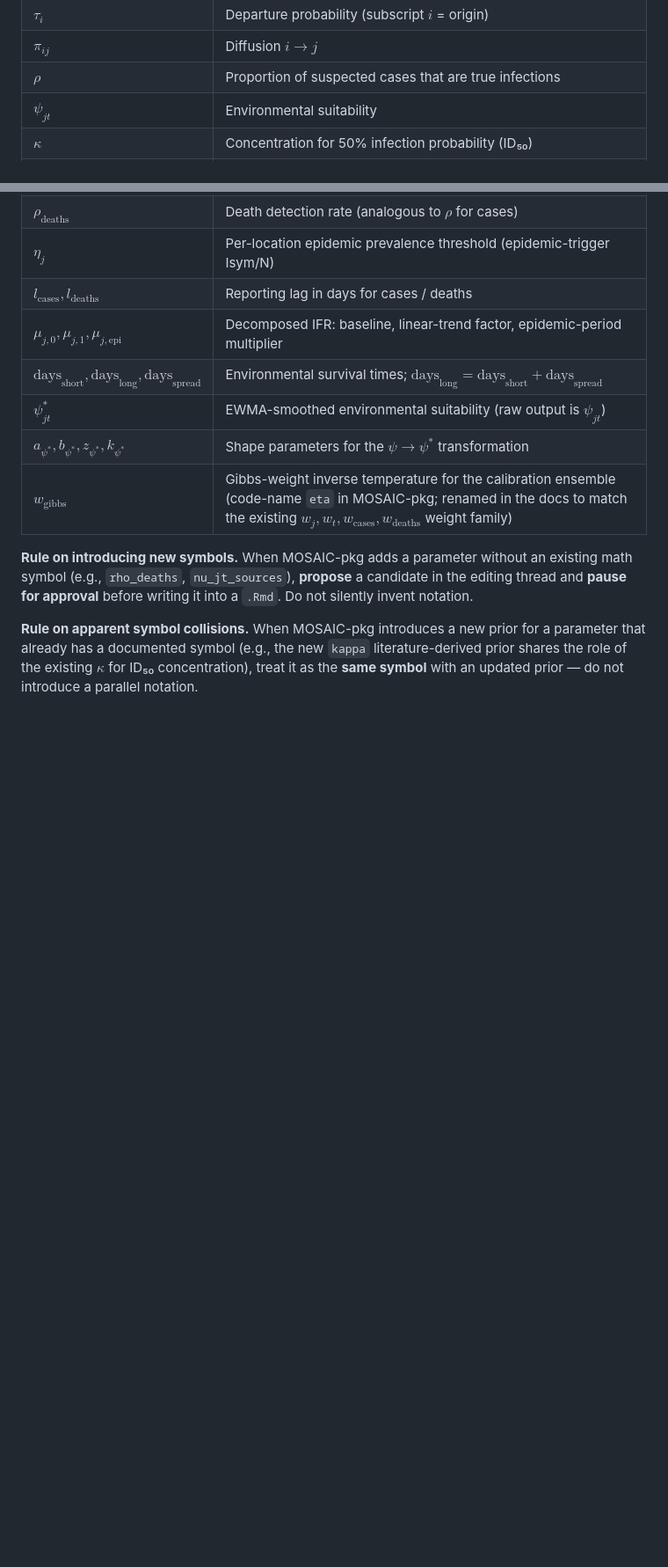
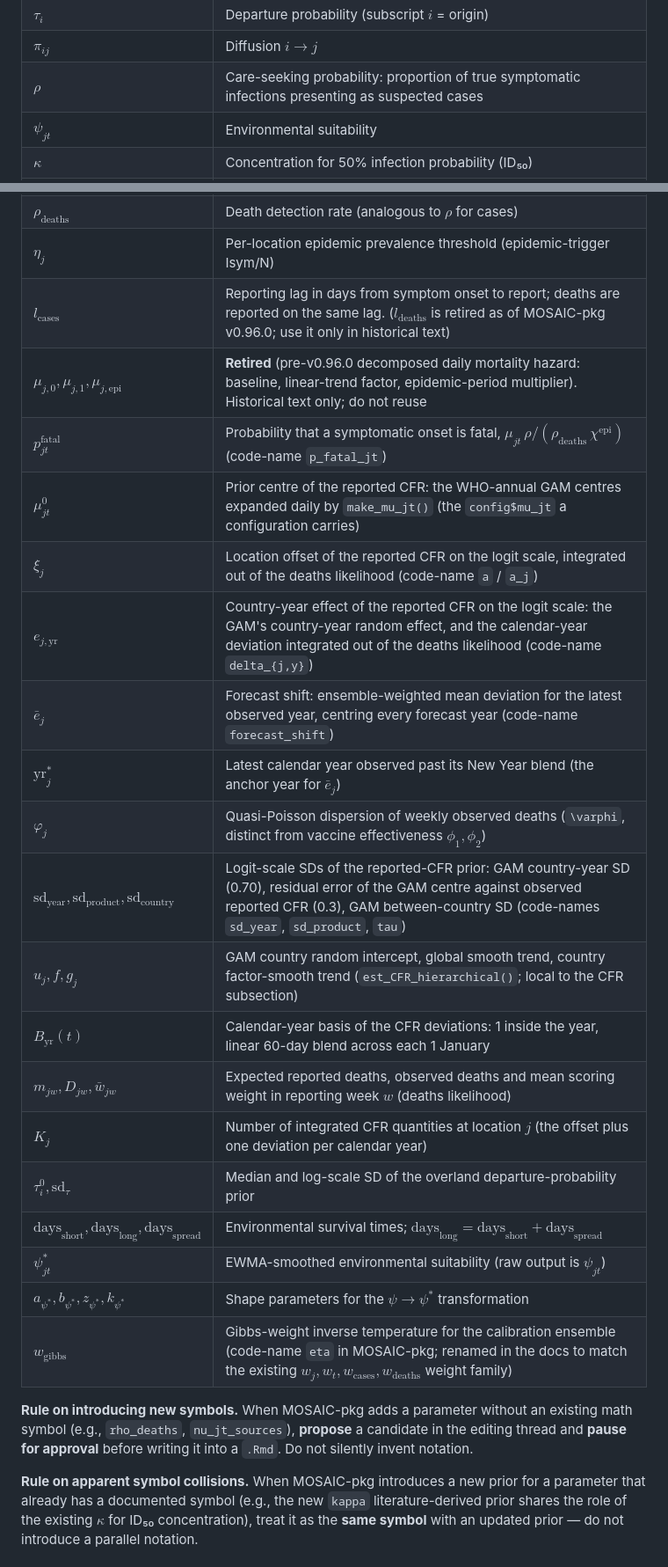
Before and after one commit to InstituteforDiseaseModeling/MOSAIC-docs, a Markdown page: STYLE-GUIDE.md, 2 parts joined by grey strips. Shown at 88% size. GitHub-like rendering; blank space fills up the shorter version.

Commit message:
Register the CFR v2.1 and overland-mobility notation in the style guide
Adds p_fatal_jt, mu0_jt, xi_j, e_{j,yr}, bar-e_j, yr*_j, varphi_j,
sd_year/sd_product/sd_country, u_j/f/g_j, B_yr(t), m_jw/D_jw/bar-w_jw, K_j,
tau0_i/sd_tau and the calibration mean hat-y_jt; mu_jt replaces the static
mu_j; mu_{j,0}/mu_{j,1}/mu_{j,epi} and l_deaths are marked retired; rho is
the care-seeking probability.

Co-Authored-By: Claude Opus 5.5 <noreply@anthropic.com>

```diff
--- a/STYLE-GUIDE.md
+++ b/STYLE-GUIDE.md
@@ -54,7 +55,7 @@ These are the canonical assignments used throughout the model description. Do no
 | $\theta_j$ | WASH-mediated contact (subscript $j$ only) |
 | $\tau_i$ | Departure probability (subscript $i$ = origin) |
 | $\pi_{ij}$ | Diffusion $i\!\to\!j$ |
-| $\rho$ | Proportion of suspected cases that are true infections |
+| $\rho$ | Care-seeking probability: proportion of true symptomatic infections presenting as suspected cases |
 | $\psi_{jt}$ | Environmental suitability |
 | $\kappa$ | Concentration for 50% infection probability (ID₅₀) |
 | $\alpha_1, \alpha_2$ | Force-of-infection exponents |
@@ -66,8 +67,21 @@ These are the canonical assignments used throughout the model description. Do no
 | $\chi^{\text{end}}, \chi^{\text{epi}}$ | Diagnostic / reporting rate in endemic vs. epidemic periods |
 | $\rho_{\text{deaths}}$ | Death detection rate (analogous to $\rho$ for cases) |
 | $\eta_j$ | Per-location epidemic prevalence threshold (epidemic-trigger Isym/N) |
-| $l_{\text{cases}}, l_{\text{deaths}}$ | Reporting lag in days for cases / deaths |
-| $\mu_{j,0}, \mu_{j,1}, \mu_{j,\text{epi}}$ | Decomposed IFR: baseline, linear-trend factor, epidemic-period multiplier |
+| $l_{\text{cases}}$ | Reporting lag in days from symptom onset to report; deaths are reported on the same lag. ($l_{\text{deaths}}$ is retired as of MOSAIC-pkg v0.96.0; use it only in historical text) |
+| $\mu_{j,0}, \mu_{j,1}, \mu_{j,\text{epi}}$ | **Retired** (pre-v0.96.0 decomposed daily mortality hazard: baseline, linear-trend factor, epidemic-period multiplier). Historical text only; do not reuse |
+| $p^{\text{fatal}}_{jt}$ | Probability that a symptomatic onset is fatal, $\mu_{jt}\,\rho/(\rho_{\text{deaths}}\,\chi^{\text{epi}})$ (code-name `p_fatal_jt`) |
+| $\mu^{0}_{jt}$ | Prior centre of the reported CFR: the WHO-annual GAM centres expanded daily by `make_mu_jt()` (the `config$mu_jt` a configuration carries) |
+| $\xi_j$ | Location offset of the reported CFR on the logit scale, integrated out of the deaths likelihood (code-name `a` / `a_j`) |
+| $e_{j,\text{yr}}$ | Country-year effect of the reported CFR on the logit scale: the GAM's country-year random effect, and the calendar-year deviation integrated out of the deaths likelihood (code-name `delta_{j,y}`) |
+| $\bar{e}_j$ | Forecast shift: ensemble-weighted mean deviation for the latest observed year, centring every forecast year (code-name `forecast_shift`) |
+| $\text{yr}^{\ast}_j$ | Latest calendar year observed past its New Year blend (the anchor year for $\bar{e}_j$) |
+| $\varphi_j$ | Quasi-Poisson dispersion of weekly observed deaths (`\varphi`, distinct from vaccine effectiveness $\phi_1, \phi_2$) |
+| $\text{sd}_{\text{year}}, \text{sd}_{\text{product}}, \text{sd}_{\text{country}}$ | Logit-scale SDs of the reported-CFR prior: GAM country-year SD (0.70), residual error of the GAM centre against observed reported CFR (0.3), GAM between-country SD (code-names `sd_year`, `sd_product`, `tau`) |
+| $u_j, f, g_j$ | GAM country random intercept, global smooth trend, country factor-smooth trend (`est_CFR_hierarchical()`; local to the CFR subsection) |
+| $B_{\text{yr}}(t)$ | Calendar-year basis of the CFR deviations: 1 inside the year, linear 60-day blend across each 1 January |
+| $m_{jw}, D_{jw}, \bar{w}_{jw}$ | Expected reported deaths, observed deaths and mean scoring weight in reporting week $w$ (deaths likelihood) |
+| $K_j$ | Number of integrated CFR quantities at location $j$ (the offset plus one deviation per calendar year) |
+| $\tau^{0}_i, \text{sd}_{\tau}$ | Median and log-scale SD of the overland departure-probability prior |
 | $\text{days}_{\text{short}}, \text{days}_{\text{long}}, \text{days}_{\text{spread}}$ | Environmental survival times; $\text{days}_{\text{long}} = \text{days}_{\text{short}} + \text{days}_{\text{spread}}$ |
 | $\psi^{\ast}_{jt}$ | EWMA-smoothed environmental suitability (raw output is $\psi_{jt}$) |
 | $a_{\psi^{\ast}}, b_{\psi^{\ast}}, z_{\psi^{\ast}}, k_{\psi^{\ast}}$ | Shape parameters for the $\psi \to \psi^{\ast}$ transformation |
```
Also changed, not shown: other parts of STYLE-GUIDE.md (+3 -2 lines).
